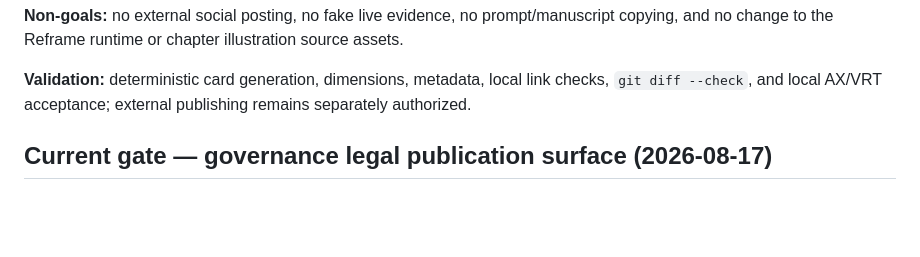
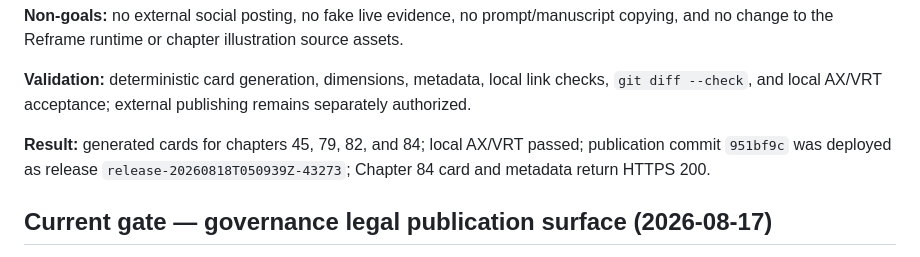
Before and after one commit to Fountain-Coach/Reframe-Refactoring, a Markdown page: PLANS.md, the part around the change. Rendered like a GitHub page; blank space fills up the shorter version.

```diff
--- a/PLANS.md
+++ b/PLANS.md
@@ -254,6 +254,9 @@ Reframe runtime or chapter illustration source assets.
 
 **Validation:** deterministic card generation, dimensions, metadata, local link checks, `git diff --check`, and local
 AX/VRT acceptance; external publishing remains separately authorized.
+
+**Result:** generated cards for chapters 45, 79, 82, and 84; local AX/VRT passed; publication commit `951bf9c` was
+deployed as release `release-20260818T050939Z-43273`; Chapter 84 card and metadata return HTTPS 200.
 
 ## Current gate — governance legal publication surface (2026-08-17)
 
```
Also changed, not shown: SOURCE.md (+11 -0 lines).
